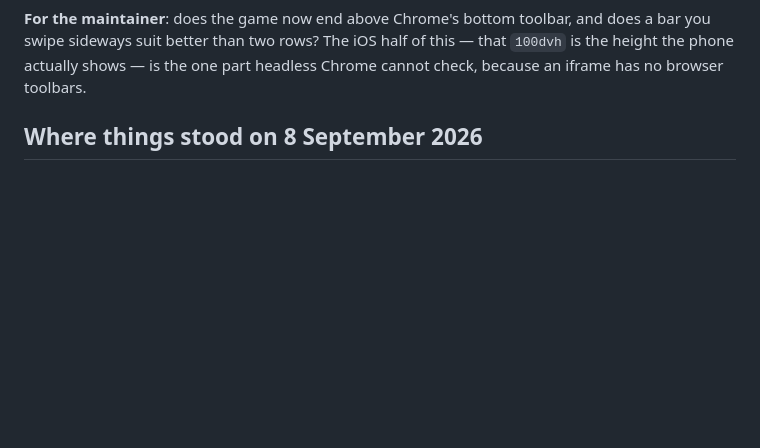
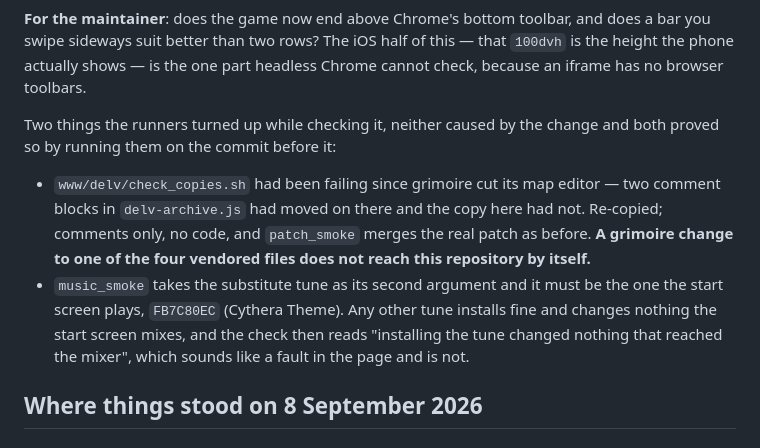
Before and after one commit to ratlizard/ratlizard.github.io, a Markdown page: NEXT.md, the part around the change. GitHub-like rendering; blank space fills up the shorter version.

Commit message:
The handoff: the vendored file that had drifted, and music_smoke's tune argument

```diff
--- a/NEXT.md
+++ b/NEXT.md
@@ -40,6 +40,20 @@ picture fills the stage with no letterbox and nothing hidden.
 and does a bar you swipe sideways suit better than two rows? The iOS half of
 this — that `100dvh` is the height the phone actually shows — is the one part
 headless Chrome cannot check, because an iframe has no browser toolbars.
+
+Two things the runners turned up while checking it, neither caused by the
+change and both proved so by running them on the commit before it:
+
+- `www/delv/check_copies.sh` had been failing since grimoire cut its map
+  editor — two comment blocks in `delv-archive.js` had moved on there and the
+  copy here had not. Re-copied; comments only, no code, and `patch_smoke`
+  merges the real patch as before. **A grimoire change to one of the four
+  vendored files does not reach this repository by itself.**
+- `music_smoke` takes the substitute tune as its second argument and it must
+  be the one the start screen plays, `FB7C80EC` (Cythera Theme). Any other
+  tune installs fine and changes nothing the start screen mixes, and the
+  check then reads "installing the tune changed nothing that reached the
+  mixer", which sounds like a fault in the page and is not.
 
 ## Where things stood on 8 September 2026
 
```
